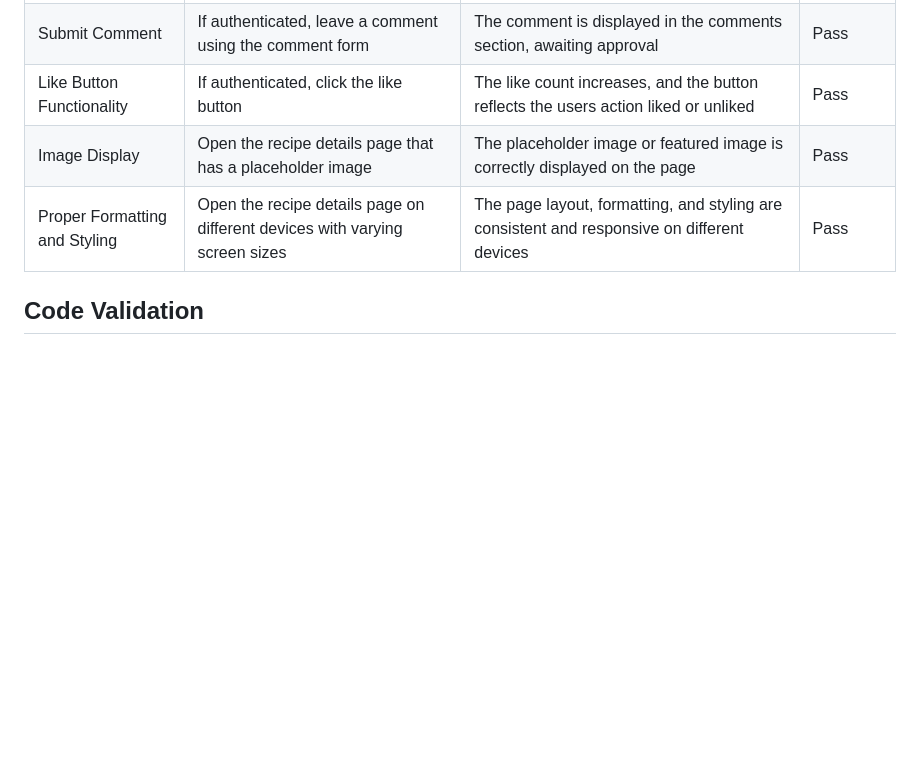
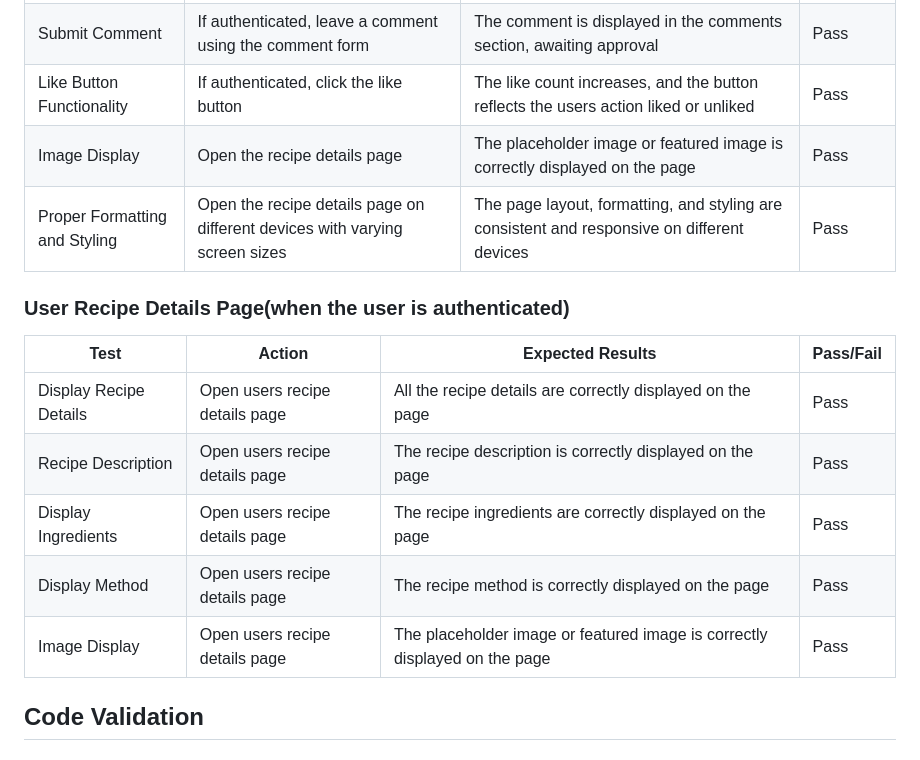
Before and after one commit to Marcosmgs/EFH-CommunityProject, a Markdown page: TESTING.md, the part around the change. Drawn GitHub-style; blank space fills up the shorter version.

Commit message:
Created User Recipe Page Manual Testing & Added Results Table

```diff
--- a/TESTING.md
+++ b/TESTING.md
@@ -45,8 +45,17 @@
 | Display Comments  | Open the recipe details page that has comments  | All comments are correctly displayed with the commenter's name, comment content, and creation date  | Pass  |
 | Submit Comment  | If authenticated, leave a comment using the comment form  | The comment is displayed in the comments section, awaiting approval  | Pass  |
 | Like Button Functionality  | If authenticated, click the like button  | The like count increases, and the button reflects the users action liked or unliked  | Pass  |
-| Image Display  | Open the recipe details page that has a placeholder image | The placeholder image or featured image is correctly displayed on the page  | Pass  |
+| Image Display  | Open the recipe details page | The placeholder image or featured image is correctly displayed on the page  | Pass  |
 | Proper Formatting and Styling  | Open the recipe details page on different devices with varying screen sizes  | The page layout, formatting, and styling are consistent and responsive on different devices  | Pass  |
+
+### User Recipe Details Page(when the user is authenticated)
+| Test  | Action | Expected Results  | Pass/Fail |
+| ------------- | ------------- | ------------- | ------------- |
+| Display Recipe Details  | Open users recipe details page  | All the recipe details are correctly displayed on the page  | Pass  |
+| Recipe Description  | Open users recipe details page  | The recipe description is correctly displayed on the page  | Pass  |
+| Display Ingredients  | Open users recipe details page  | The recipe ingredients are correctly displayed on the page  | Pass  |
+| Display Method  | Open users recipe details page  | The recipe method is correctly displayed on the page  | Pass  |
+| Image Display  | Open users recipe details page  | The placeholder image or featured image is correctly displayed on the page  | Pass  |
 
 
 
```
